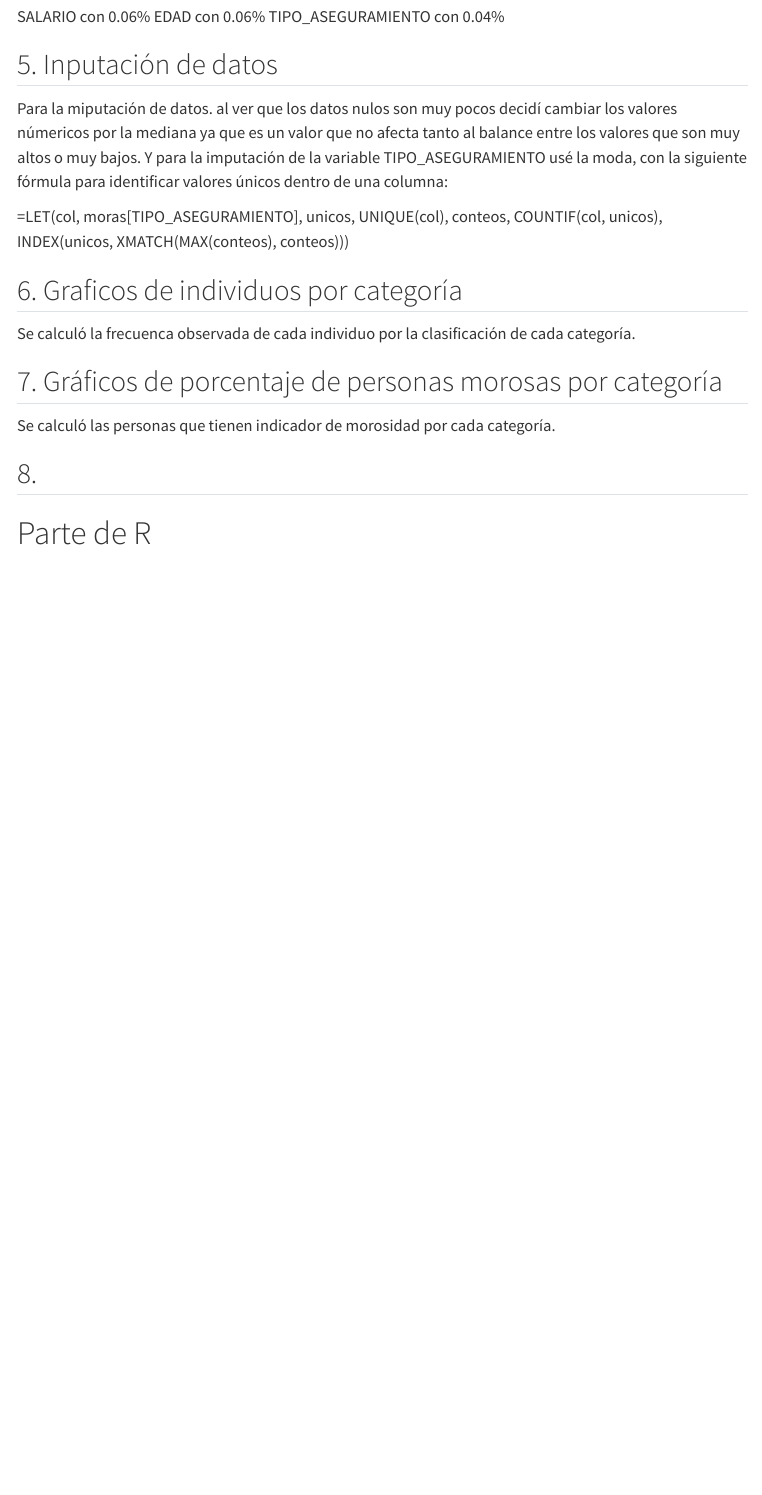
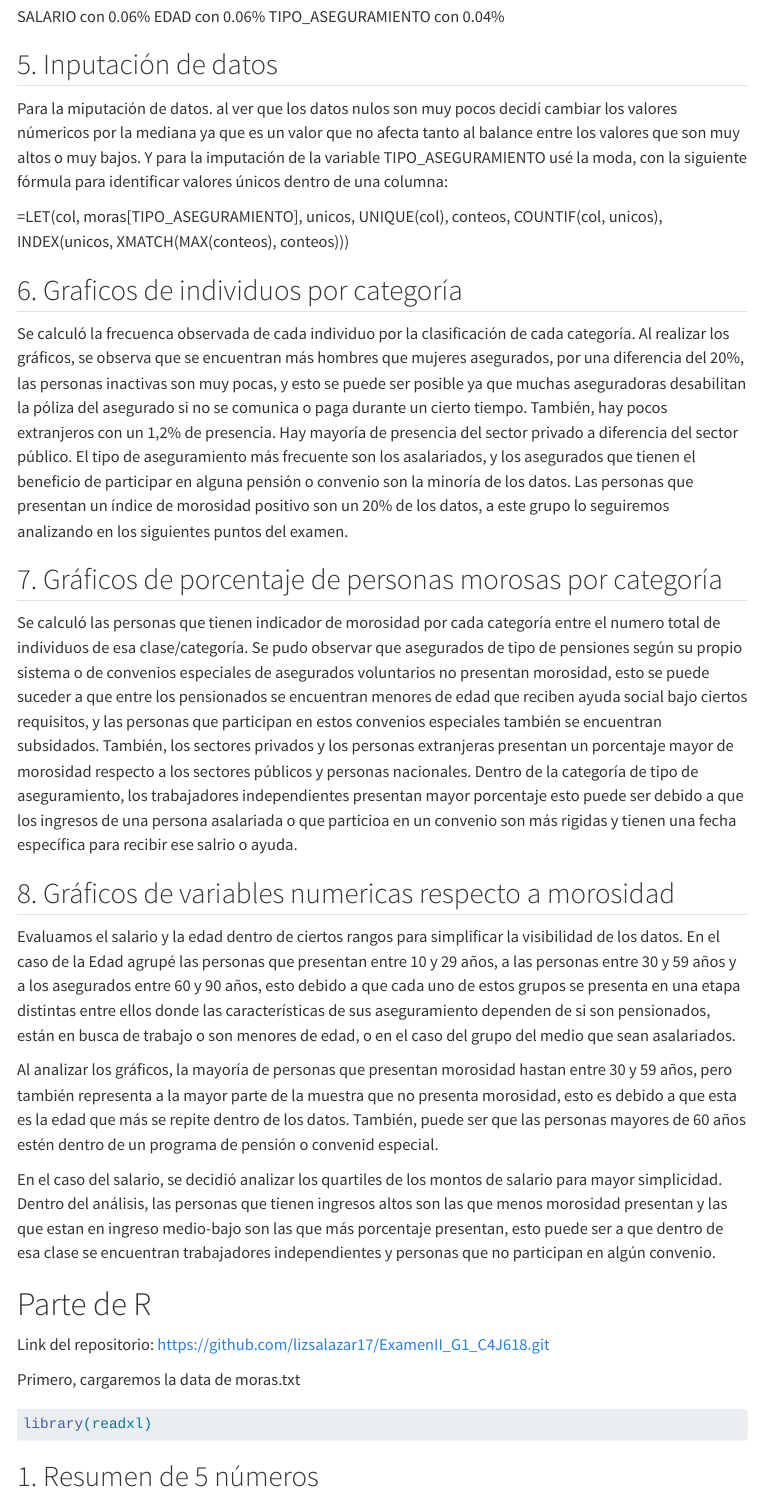
Before and after one commit to lizsalazar17/ExamenII_G1_C4J618, a Quarto document (ExamenII_G1_C4J618_Liz_Salazar.qmd): the page in a window 1100 px wide, from 1570 px down. Rendered offline with R 4.5, knitr and Pandoc in place of Quarto, with nearby package versions; menus at the side of the page are left out.

Commit message:
feat: Se agrega análisis de gráficos hechos en excel

````diff
--- a/ExamenII_G1_C4J618_Liz_Salazar.qmd
+++ b/ExamenII_G1_C4J618_Liz_Salazar.qmd
@@ -49,13 +49,30 @@ Para la miputación de datos. al ver que los datos nulos son muy pocos decidí c
 
 ## 6. Graficos de individuos por categoría
 
-Se calculó la frecuenca observada de cada individuo por la clasificación de cada categoría.
+Se calculó la frecuenca observada de cada individuo por la clasificación de cada categoría. Al realizar los gráficos, se observa que se encuentran más hombres que mujeres asegurados,  por una diferencia del 20%, las personas inactivas son muy pocas, y esto se puede ser posible ya que muchas aseguradoras desabilitan la póliza del asegurado si no se comunica o paga durante un cierto tiempo. También, hay pocos extranjeros con un 1,2% de presencia. Hay mayoría de presencia del sector privado a diferencia del sector público. El tipo de aseguramiento más frecuente son los asalariados, y los asegurados que tienen el beneficio de participar en alguna pensión o convenio son la minoría de los datos. Las personas que presentan un índice de morosidad positivo son un 20% de los datos, a este grupo lo seguiremos analizando en los siguientes puntos del examen.
 
 ## 7. Gráficos de porcentaje de personas morosas por categoría
 
-Se calculó las personas que tienen indicador de morosidad por cada categoría.
+Se calculó las personas que tienen indicador de morosidad por cada categoría entre el numero total de individuos de esa clase/categoría. Se pudo observar que asegurados de tipo de pensiones según su propio sistema o de convenios especiales de asegurados voluntarios no presentan morosidad, esto se puede suceder a que entre los pensionados se encuentran menores de edad que reciben ayuda social bajo ciertos requisitos, y las personas que participan en estos convenios especiales también se encuentran subsidados. También, los sectores privados y los personas extranjeras presentan un porcentaje mayor de morosidad respecto a los sectores públicos y personas nacionales. Dentro de la categoría de tipo de aseguramiento, los trabajadores independientes presentan mayor porcentaje esto puede ser debido a que los ingresos de una persona asalariada o que particioa en un convenio son más rigidas y tienen una fecha específica para recibir ese salrio o ayuda.
 
-## 8.
+## 8. Gráficos de variables numericas respecto a morosidad
+
+Evaluamos el salario y la edad dentro de ciertos rangos para simplificar la visibilidad de los datos. En el caso de la Edad agrupé las personas que presentan entre 10 y 29 años, a las personas entre 30 y 59 años y a los asegurados entre 60 y 90 años, esto debido a que cada uno de estos grupos se presenta en una etapa distintas entre ellos donde las características de sus aseguramiento dependen de si son pensionados, están en busca de trabajo o son menores de edad, o en el caso del grupo del medio que sean asalariados.
+
+Al analizar los gráficos, la mayoría de personas que presentan morosidad hastan entre 30 y 59 años, pero también representa a la mayor parte de la muestra que no presenta morosidad, esto es debido a que esta es la edad que más se repite dentro de los datos. También, puede ser que las personas mayores de 60 años estén dentro de un programa de pensión o convenid especial.
+
+En el caso del salario, se decidió analizar los quartiles de los montos de salario para mayor simplicidad. Dentro del análisis, las personas que tienen ingresos altos son las que menos morosidad presentan y las que estan en ingreso medio-bajo son las que más porcentaje presentan, esto puede ser a que dentro de esa clase se encuentran trabajadores independientes y personas que no participan en algún convenio.
 
 
 # Parte de R
+
+Link del repositorio: https://github.com/lizsalazar17/ExamenII_G1_C4J618.git
+
+Primero, cargaremos la data de moras.txt
+
+```{r}
+library(readxl)
+```
+
+
+## 1. Resumen de 5 números
````
